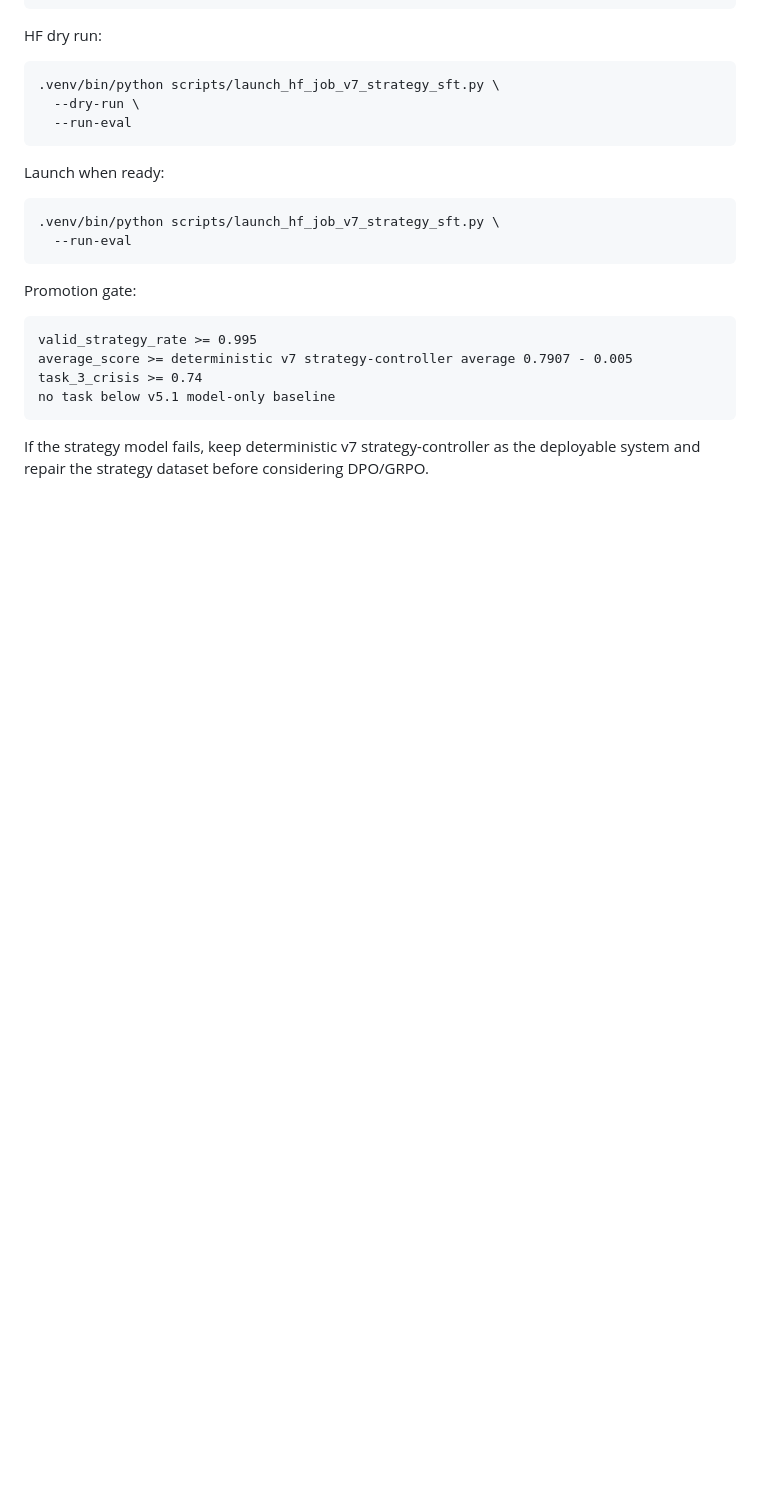
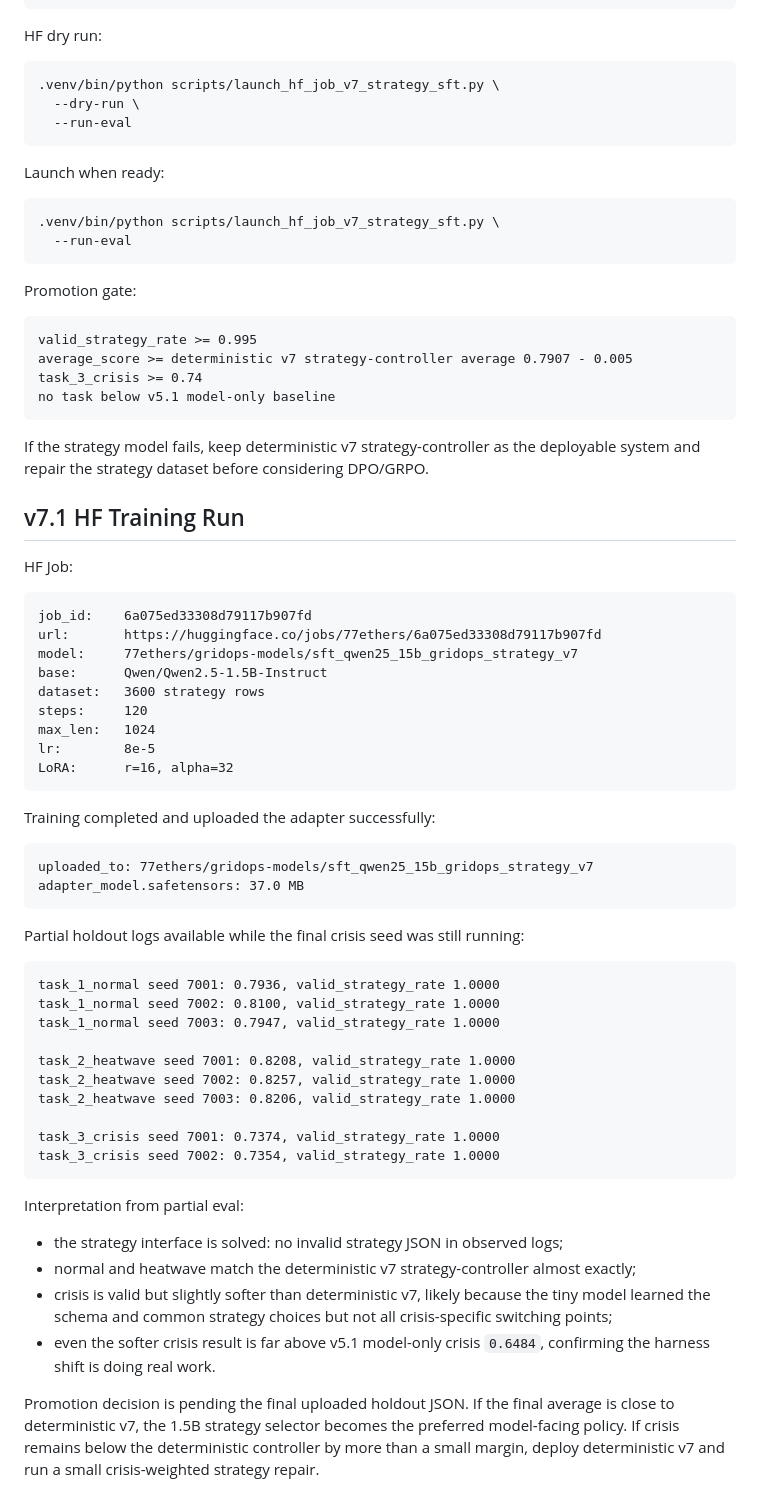
Before and after one commit to capabl-machines/gridops, a Markdown page: docs/GRIDOPS_LEARNINGS.md, the part around one of its changes. Drawn GitHub-style; blank space fills up the shorter version.

````diff
--- a/docs/GRIDOPS_LEARNINGS.md
+++ b/docs/GRIDOPS_LEARNINGS.md
@@ -861,3 +931,58 @@ no task below v5.1 model-only baseline
 
 If the strategy model fails, keep deterministic v7 strategy-controller as the
 deployable system and repair the strategy dataset before considering DPO/GRPO.
+
+## v7.1 HF Training Run
+
+HF Job:
+
+```text
+job_id:    6a075ed33308d79117b907fd
+url:       https://huggingface.co/jobs/77ethers/6a075ed33308d79117b907fd
+model:     77ethers/gridops-models/sft_qwen25_15b_gridops_strategy_v7
+base:      Qwen/Qwen2.5-1.5B-Instruct
+dataset:   3600 strategy rows
+steps:     120
+max_len:   1024
+lr:        8e-5
+LoRA:      r=16, alpha=32
+```
+
+Training completed and uploaded the adapter successfully:
+
+```text
+uploaded_to: 77ethers/gridops-models/sft_qwen25_15b_gridops_strategy_v7
+adapter_model.safetensors: 37.0 MB
+```
+
+Partial holdout logs available while the final crisis seed was still running:
+
+```text
+task_1_normal seed 7001: 0.7936, valid_strategy_rate 1.0000
+task_1_normal seed 7002: 0.8100, valid_strategy_rate 1.0000
+task_1_normal seed 7003: 0.7947, valid_strategy_rate 1.0000
+
+task_2_heatwave seed 7001: 0.8208, valid_strategy_rate 1.0000
+task_2_heatwave seed 7002: 0.8257, valid_strategy_rate 1.0000
+task_2_heatwave seed 7003: 0.8206, valid_strategy_rate 1.0000
+
+task_3_crisis seed 7001: 0.7374, valid_strategy_rate 1.0000
+task_3_crisis seed 7002: 0.7354, valid_strategy_rate 1.0000
+```
+
+Interpretation from partial eval:
+
+- the strategy interface is solved: no invalid strategy JSON in observed logs;
+- normal and heatwave match the deterministic v7 strategy-controller almost
+  exactly;
+- crisis is valid but slightly softer than deterministic v7, likely because
+  the tiny model learned the schema and common strategy choices but not all
+  crisis-specific switching points;
+- even the softer crisis result is far above v5.1 model-only crisis
+  `0.6484`, confirming the harness shift is doing real work.
+
+Promotion decision is pending the final uploaded holdout JSON. If the final
+average is close to deterministic v7, the 1.5B strategy selector becomes the
+preferred model-facing policy. If crisis remains below the deterministic
+controller by more than a small margin, deploy deterministic v7 and run a small
+crisis-weighted strategy repair.
````
Also changed, not shown: other parts of docs/GRIDOPS_LEARNINGS.md (+73 -3 lines).
